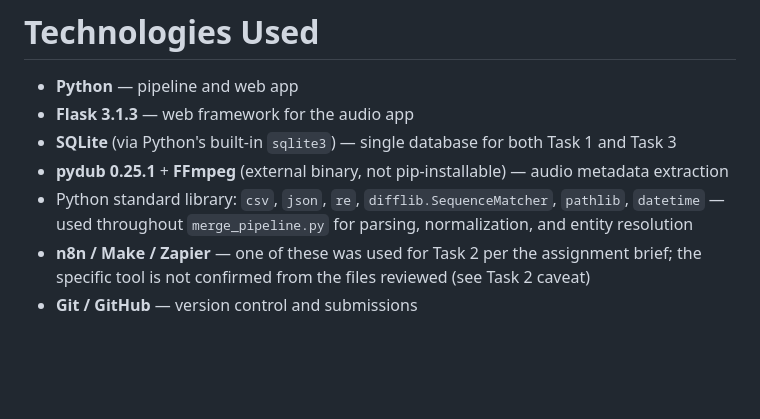
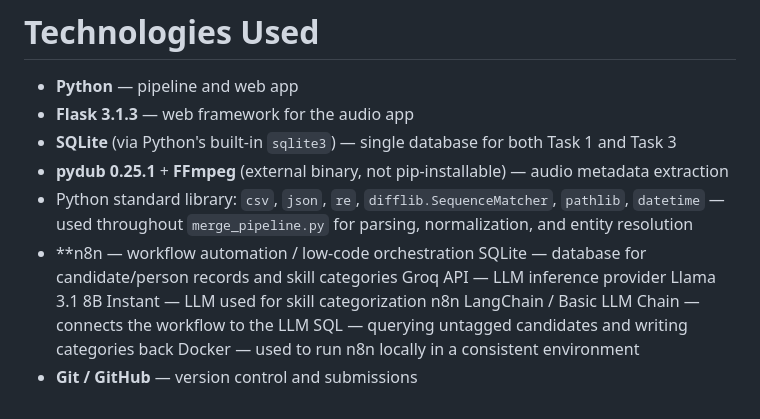
Before and after one commit to twerkborne123/consultbae-assignment, a Markdown page: README.md, the part around the change. GitHub-like rendering; blank space fills up the shorter version.

```diff
--- a/README.md
+++ b/README.md
@@ -723,6 +723,11 @@ steps here once confirmed.
 - **pydub 0.25.1** + **FFmpeg** (external binary, not pip-installable) — audio metadata extraction
 - Python standard library: `csv`, `json`, `re`, `difflib.SequenceMatcher`, `pathlib`, `datetime` —
   used throughout `merge_pipeline.py` for parsing, normalization, and entity resolution
-- **n8n / Make / Zapier** — one of these was used for Task 2 per the assignment brief; the specific
-  tool is not confirmed from the files reviewed (see Task 2 caveat)
+- **n8n — workflow automation / low-code orchestration
+SQLite — database for candidate/person records and skill categories
+Groq API — LLM inference provider
+Llama 3.1 8B Instant — LLM used for skill categorization
+n8n LangChain / Basic LLM Chain — connects the workflow to the LLM
+SQL — querying untagged candidates and writing categories back
+Docker — used to run n8n locally in a consistent environment
 - **Git / GitHub** — version control and submissions
```
